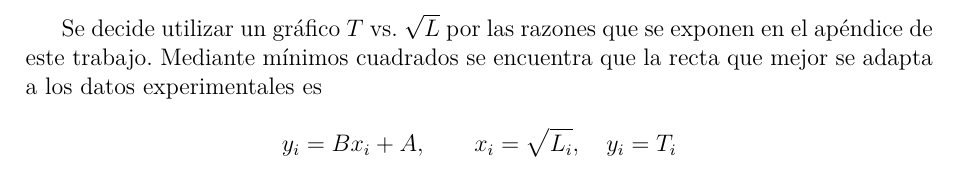
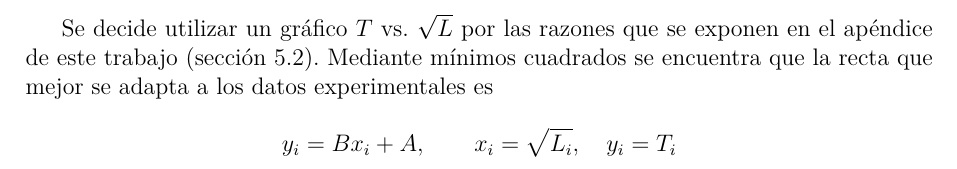
Before and after one commit to nmontesoro/latex-report, a LaTeX document (main.tex, which reads src/datos.tex): part of page 4 of 8, cut so that both start at the same text. Compiled offline with LuaLaTeX.

Commit message:
Agrego referencia a apendice

```diff
--- a/src/datos.tex
+++ b/src/datos.tex
@@ -11,8 +11,9 @@ la fig. \ref{fig:datos:periodos}.
 \end{figure}
 
 Se decide utilizar un gráfico $T$ vs. $\sqrt{L}$ por las razones que se
-exponen en el apéndice de este trabajo. Mediante mínimos cuadrados se encuentra
-que la recta que mejor se adapta a los datos experimentales es
+exponen en el apéndice de este trabajo (sección
+\ref{sec:apendice:justificacion}). Mediante mínimos cuadrados se
+encuentra que la recta que mejor se adapta a los datos experimentales es
 
 \[
     y_i = Bx_i + A, \quad\quad x_i = \sqrt{L_i}, \quad y_i = T_i
```
